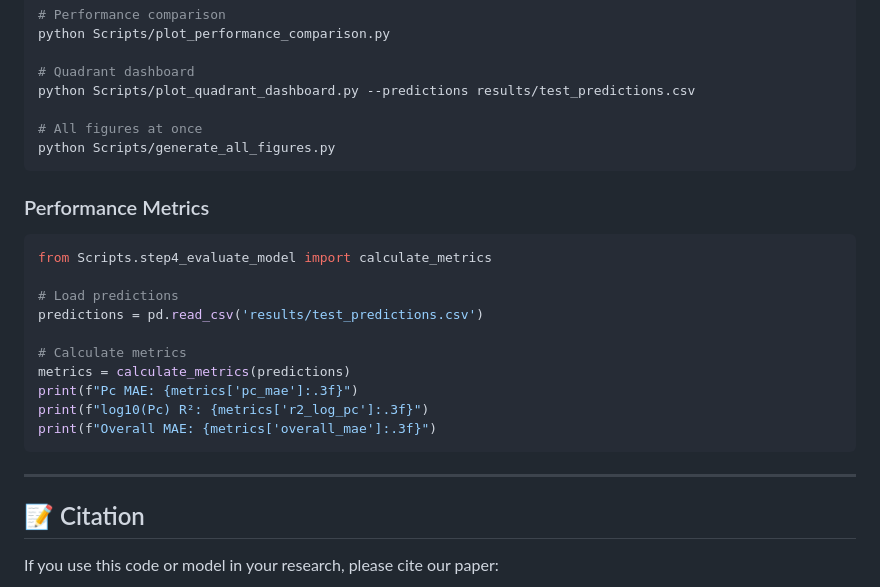
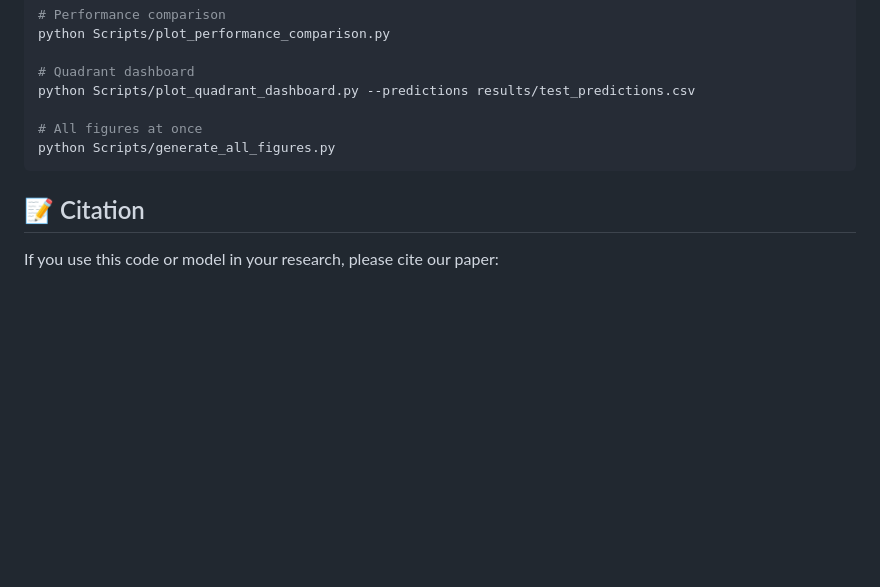
Before and after one commit to AhmedAlharbii/SDC2026_KAU_AE_TEAM, a Markdown page: README.md, the part around the change printed below. Rendered like a GitHub page; blank space fills up the shorter version.

````diff
--- a/README.md
+++ b/README.md
@@ -348,22 +303,6 @@ python Scripts/plot_quadrant_dashboard.py --predictions results/test_predictions
 python Scripts/generate_all_figures.py
 ```
 
-### Performance Metrics
-```python
-from Scripts.step4_evaluate_model import calculate_metrics
-
-# Load predictions
-predictions = pd.read_csv('results/test_predictions.csv')
-
-# Calculate metrics
-metrics = calculate_metrics(predictions)
-print(f"Pc MAE: {metrics['pc_mae']:.3f}")
-print(f"log10(Pc) R²: {metrics['r2_log_pc']:.3f}")
-print(f"Overall MAE: {metrics['overall_mae']:.3f}")
-```
-
----
-
 ## 📝 Citation
 
 If you use this code or model in your research, please cite our paper:
````
Also changed, not shown: other parts of README.md (+1 -46 lines).
